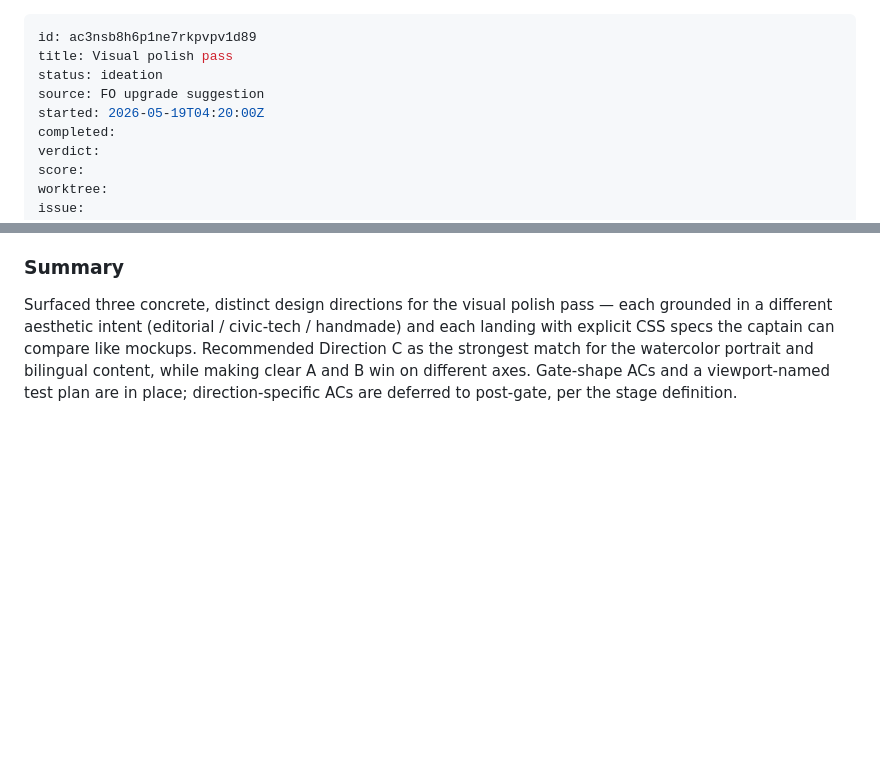
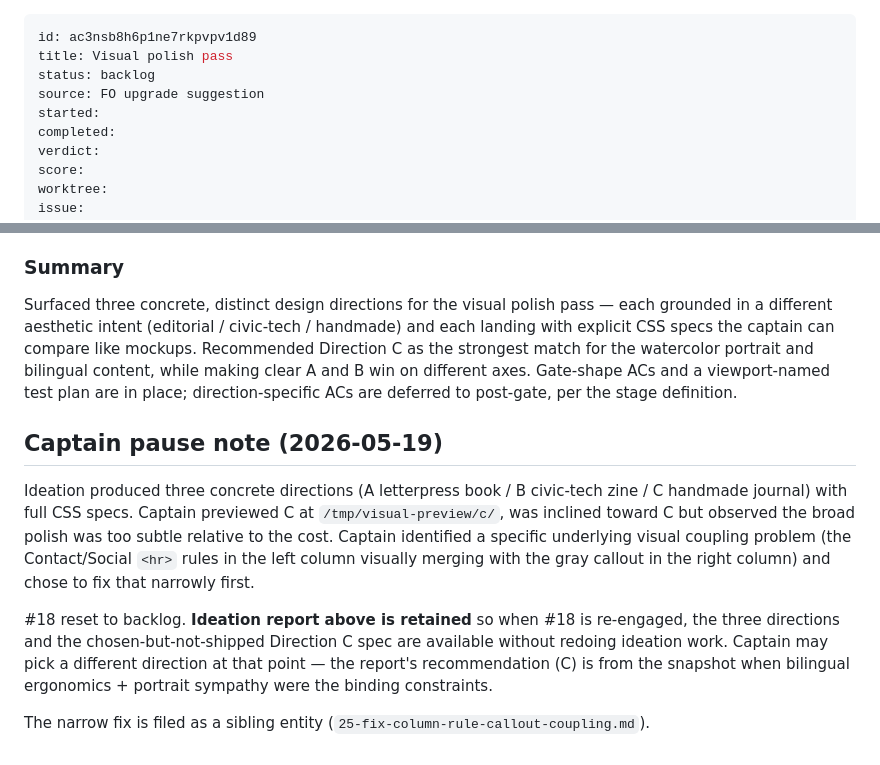
Before and after one commit to ipaaa/aboutme, a Markdown page: docs/responsive-redesign/18-visual-polish-pass.md, 2 parts joined by grey strips. Rendered like a GitHub page; blank space fills up the shorter version.

Commit message:
pause: 18 back to backlog (captain narrowed scope to #25)

```diff
--- a/docs/responsive-redesign/18-visual-polish-pass.md
+++ b/docs/responsive-redesign/18-visual-polish-pass.md
@@ -1,9 +1,9 @@
 ---
 id: ac3nsb8h6p1ne7rkpvpv1d89
 title: Visual polish pass
-status: ideation
+status: backlog
 source: FO upgrade suggestion
-started: 2026-05-19T04:20:00Z
+started:
 completed:
 verdict:
 score:
@@ -424,3 +424,11 @@ Strict — implementation must not touch any of:
 ### Summary
 
 Surfaced three concrete, distinct design directions for the visual polish pass — each grounded in a different aesthetic intent (editorial / civic-tech / handmade) and each landing with explicit CSS specs the captain can compare like mockups. Recommended Direction C as the strongest match for the watercolor portrait and bilingual content, while making clear A and B win on different axes. Gate-shape ACs and a viewport-named test plan are in place; direction-specific ACs are deferred to post-gate, per the stage definition.
+
+## Captain pause note (2026-05-19)
+
+Ideation produced three concrete directions (A letterpress book / B civic-tech zine / C handmade journal) with full CSS specs. Captain previewed C at `/tmp/visual-preview/c/`, was inclined toward C but observed the broad polish was too subtle relative to the cost. Captain identified a specific underlying visual coupling problem (the Contact/Social `<hr>` rules in the left column visually merging with the gray callout in the right column) and chose to fix that narrowly first.
+
+#18 reset to backlog. **Ideation report above is retained** so when #18 is re-engaged, the three directions and the chosen-but-not-shipped Direction C spec are available without redoing ideation work. Captain may pick a different direction at that point — the report's recommendation (C) is from the snapshot when bilingual ergonomics + portrait sympathy were the binding constraints.
+
+The narrow fix is filed as a sibling entity (`25-fix-column-rule-callout-coupling.md`).
```
